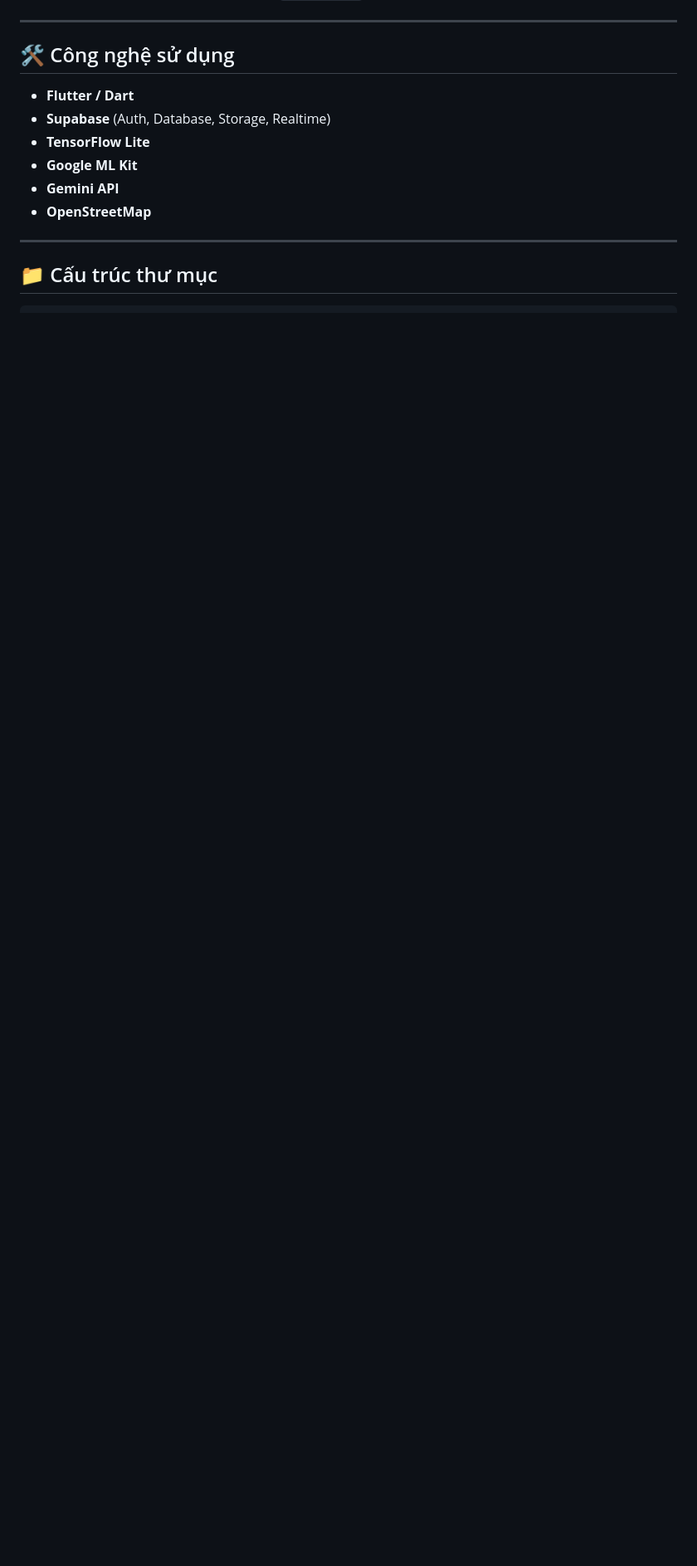
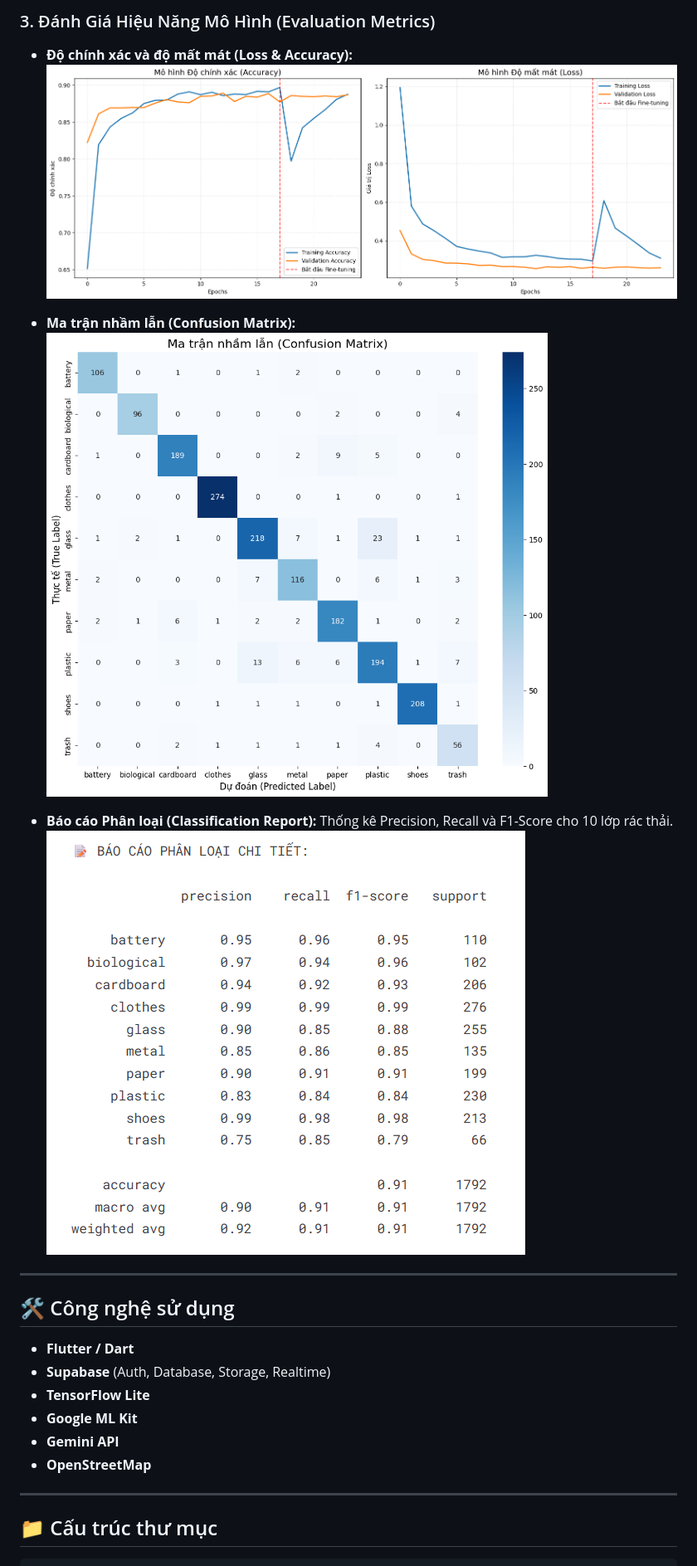
Before and after one commit to gbao86/AI_Garbage_Classification_Application, a Markdown page: README.md, the part around one of its changes. Shown at 83% size. Drawn GitHub-style; pictures changed too: assets/images/Confusion_Matrix.png (added), assets/images/loss_accuracy.png (added), assets/images/report.png (added); blank space fills up the shorter version.

Commit message:
docs: update README with AI model details and evaluation metrics; add performance images

```diff
--- a/README.md
+++ b/README.md
@@ -45,3 +69,14 @@ Hệ thống kết hợp:
+### 3. Đánh Giá Hiệu Năng Mô Hình (Evaluation Metrics)
+
+* **Độ chính xác và độ mất mát (Loss & Accuracy):**
+  ![Loss & Accuracy](assets/images/loss_accuracy.png)
+
+* **Ma trận nhầm lẫn (Confusion Matrix):**
+  ![Confusion Matrix](assets/images/Confusion_Matrix.png)
+
+* **Báo cáo Phân loại (Classification Report):**
+  Thống kê Precision, Recall và F1-Score cho 10 lớp rác thải.
+  ![Classification Report](assets/images/report.png)
 
 ---
 
```
Also changed, not shown: other parts of README.md (+24 -0 lines).
